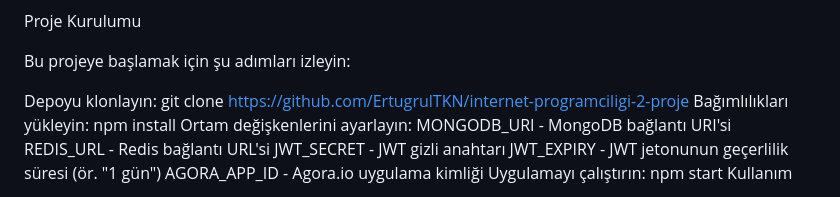
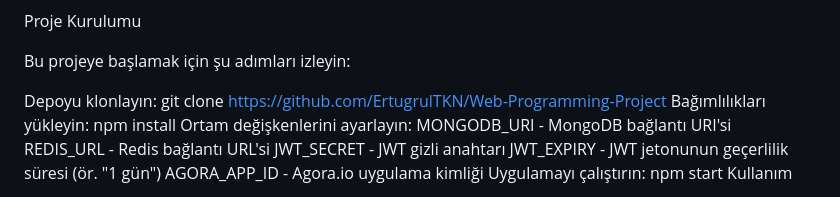
Before and after one commit to ErtugrulTKN/Real-Time-Video-Chat-Web-App, a Markdown page: README.md, the part around the change. Rendered like a GitHub page.

```diff
--- a/README.md
+++ b/README.md
@@ -61,7 +61,7 @@ Proje Kurulumu
 
 Bu projeye başlamak için şu adımları izleyin:
 
-Depoyu klonlayın: git clone https://github.com/ErtugrulTKN/internet-programciligi-2-proje
+Depoyu klonlayın: git clone https://github.com/ErtugrulTKN/Web-Programming-Project
 Bağımlılıkları yükleyin: npm install
 Ortam değişkenlerini ayarlayın:
 MONGODB_URI - MongoDB bağlantı URI'si
```
